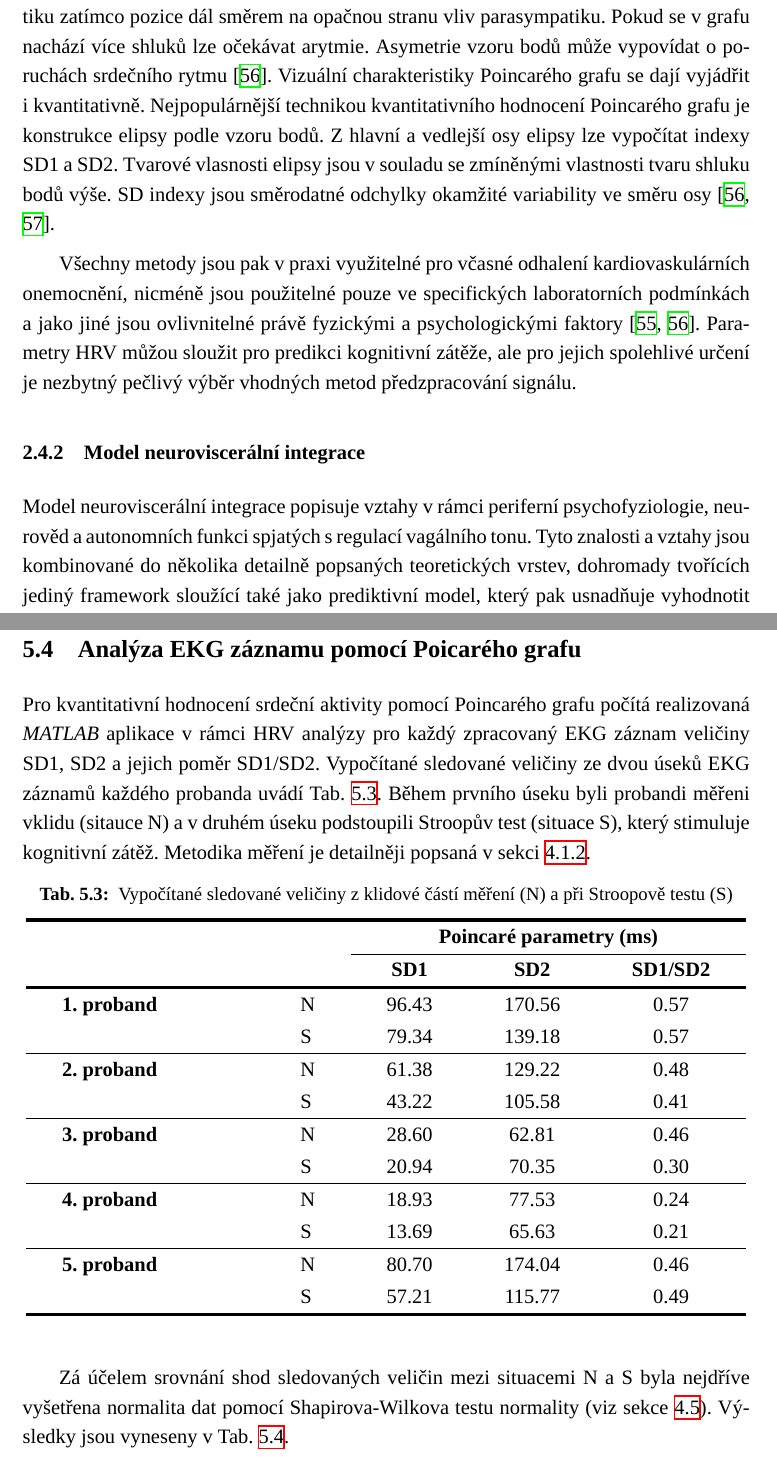
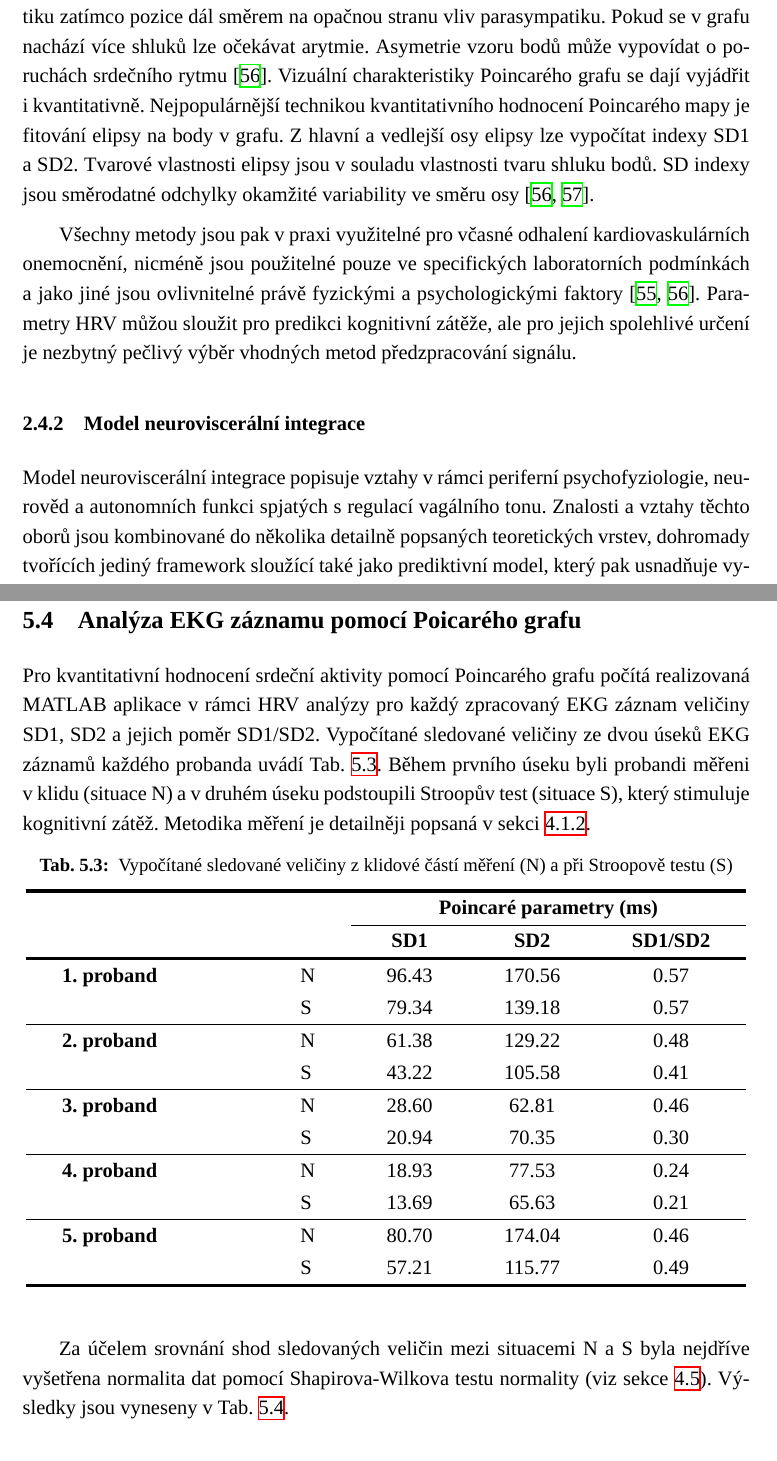
Before and after one commit to sokolmarek/bachelors-thesis, a LaTeX thesis (thesis.tex, which reads chapters/02_prehled_soucasneho_stavu.tex, chapters/05_vysledky.tex): two parts of pages 29 and 57 of 84, joined at a grey line, cut so that both start at the same text. Compiled offline with XeLaTeX; a missing font is replaced by an installed copy or a similar font.

Commit message:
Updates from Overleaf

```diff
--- a/chapters/02_prehled_soucasneho_stavu.tex
+++ b/chapters/02_prehled_soucasneho_stavu.tex
@@ -854,9 +854,9 @@ zatímco pozice dál směrem na opačnou stranu vliv parasympatiku. Pokud se v g
 nachází více shluků lze očekávat arytmie. Asymetrie vzoru bodů může vypovídat o
 poruchách srdečního rytmu~\cite{Habib2013}. Vizuální charakteristiky Poincarého
 grafu se dají vyjádřit i kvantitativně. Nejpopulárnější technikou
-kvantitativního hodnocení Poincarého grafu je konstrukce elipsy podle vzoru
-bodů. Z hlavní a vedlejší osy elipsy lze vypočítat indexy SD1 a SD2. Tvarové
-vlasnosti elipsy jsou v souladu se zmíněnými vlastnosti tvaru shluku bodů výše.
+kvantitativního hodnocení Poincarého mapy je fitování elipsy na
+body v grafu. Z hlavní a vedlejší osy elipsy lze vypočítat indexy SD1 a SD2. Tvarové
+vlastnosti elipsy jsou v souladu vlastnosti tvaru shluku bodů.
 SD indexy jsou směrodatné odchylky okamžité variability ve směru
 osy~\cite{Habib2013,Mazhar2007}.
 
@@ -870,7 +870,7 @@ nezbytný pečlivý výběr vhodných metod předzpracování signálu.
 \subsubsection{Model neuroviscerální integrace}
 Model neuroviscerální integrace popisuje vztahy v rámci periferní
 psychofyziologie, neurověd a autonomních funkci spjatých s regulací vagálního
-tonu. Tyto znalosti a vztahy jsou kombinované do několika detailně popsaných
+tonu. Znalosti a vztahy těchto oborů jsou kombinované do několika detailně popsaných
 teoretických vrstev, dohromady tvořících jediný framework sloužící také jako
 prediktivní model, který pak usnadňuje vyhodnotit souvislosti a důsledky
 zásadních fyziologických změn srdeční aktivity či veličin s ní
--- a/chapters/05_vysledky.tex
+++ b/chapters/05_vysledky.tex
@@ -128,11 +128,11 @@ sekci~\ref{section:components_processing}.
 \subsection{Analýza EKG záznamu pomocí Poicarého grafu}
 \label{sections:results_analysis}
 Pro kvantitativní hodnocení srdeční aktivity pomocí Poincarého grafu počítá
-realizovaná \textit{MATLAB} aplikace v rámci HRV analýzy pro každý zpracovaný
+realizovaná MATLAB aplikace v rámci HRV analýzy pro každý zpracovaný
 EKG záznam veličiny SD1, SD2 a jejich poměr SD1/SD2. Vypočítané sledované
 veličiny ze dvou úseků EKG záznamů každého probanda uvádí
 Tab.~\ref{tab:poincare_parameters}. Během prvního úseku byli probandi měřeni
-vklidu (sitauce N) a v druhém úseku podstoupili Stroopův test (situace S), který
+v klidu (situace N) a v druhém úseku podstoupili Stroopův test (situace S), který
 stimuluje kognitivní zátěž. Metodika měření je detailněji popsaná v
 sekci~\ref{section:measurement_methodology}.
 
@@ -162,7 +162,7 @@ sekci~\ref{section:measurement_methodology}.
 	\end{center}
 \end{table}
 
-Zá účelem srovnání shod sledovaných veličin mezi situacemi N a S byla nejdříve
+Za účelem srovnání shod sledovaných veličin mezi situacemi N a S byla nejdříve
 vyšetřena normalita dat pomocí Shapirova-Wilkova testu normality (viz
 sekce~\ref{section:statistical_methods}). Výsledky jsou vyneseny v
 Tab.~\ref{tab:normality_tests}.
```
Also changed, not shown: chapters/04_metody.tex (+1 -1 lines), chapters/06_diskuse.tex (+3 -3 lines), thesis.tex (+3 -1 lines), chapters/02_prehled_soucasneho_stavu.tex (28 more changed lines), chapters/05_vysledky.tex (2 more changed lines).
